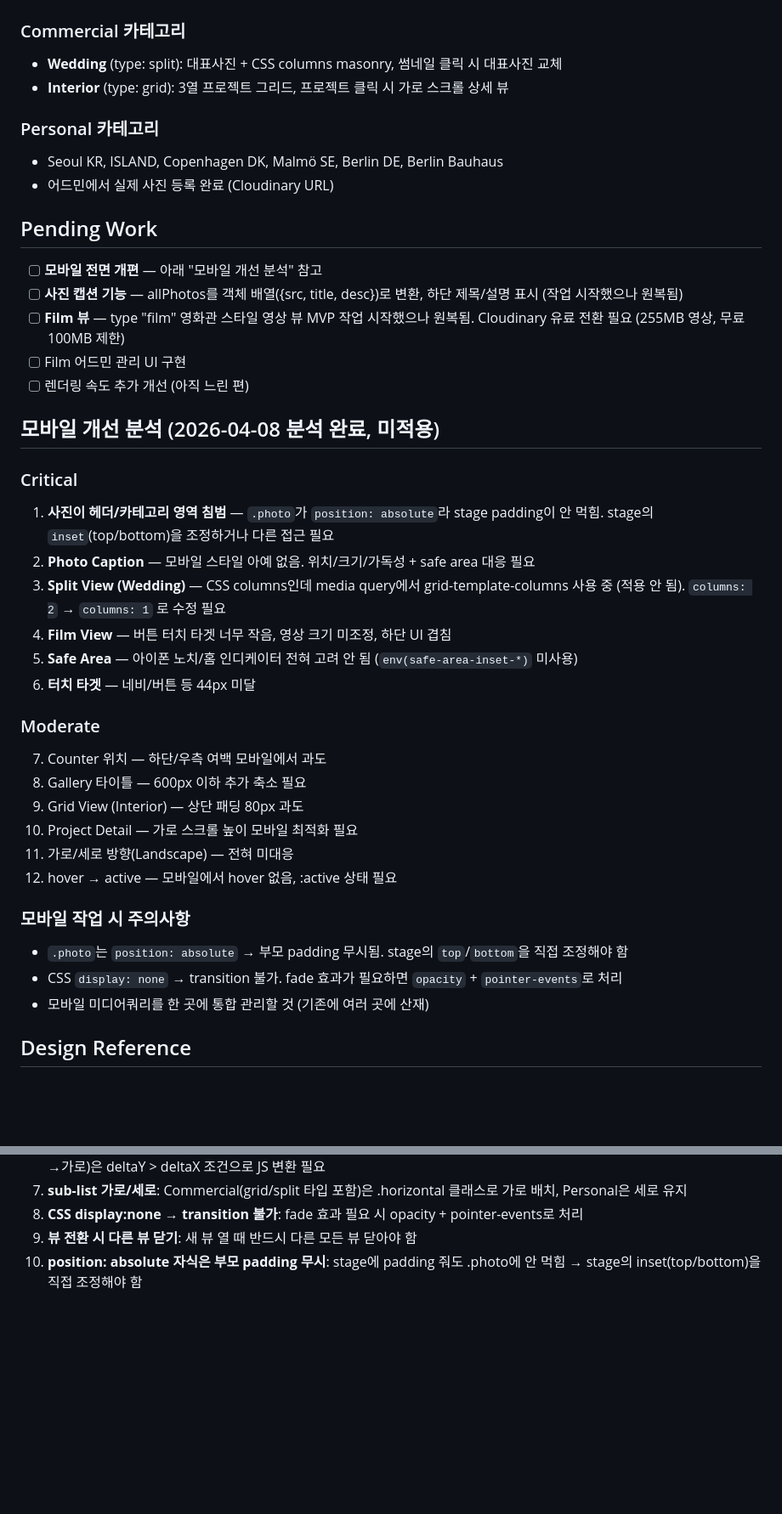
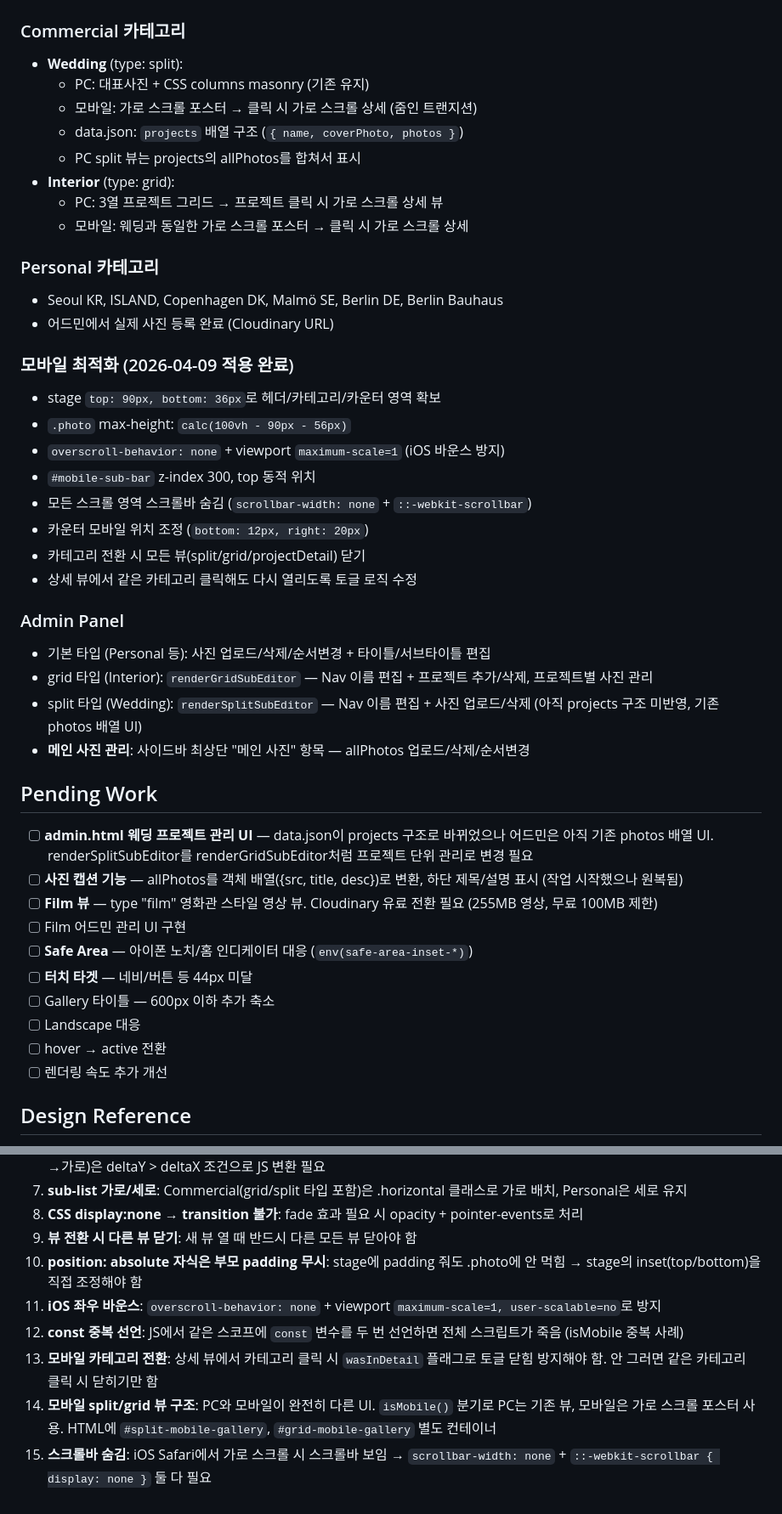
Before and after one commit to swg2210/peart_web, a Markdown page: CLAUDE.md, 2 parts joined by grey strips. Shown at 85% size. Drawn GitHub-style; blank space fills up the shorter version.

Commit message:
CLAUDE.md 업데이트: 모바일 최적화 현황 및 인사이트 정리
Co-Authored-By: Claude Opus 4.6 (1M context) <noreply@anthropic.com>

```diff
--- a/CLAUDE.md
+++ b/CLAUDE.md
@@ -78,41 +78,45 @@ CLAUDE.md        # 이 파일
 
 ### Commercial 카테고리
-- **Wedding** (type: split): 대표사진 + CSS columns masonry, 썸네일 클릭 시 대표사진 교체
-- **Interior** (type: grid): 3열 프로젝트 그리드, 프로젝트 클릭 시 가로 스크롤 상세 뷰
+- **Wedding** (type: split):
+  - PC: 대표사진 + CSS columns masonry (기존 유지)
+  - 모바일: 가로 스크롤 포스터 → 클릭 시 가로 스크롤 상세 (줌인 트랜지션)
+  - data.json: `projects` 배열 구조 (`{ name, coverPhoto, photos }`)
+  - PC split 뷰는 projects의 allPhotos를 합쳐서 표시
+- **Interior** (type: grid):
+  - PC: 3열 프로젝트 그리드 → 프로젝트 클릭 시 가로 스크롤 상세 뷰
+  - 모바일: 웨딩과 동일한 가로 스크롤 포스터 → 클릭 시 가로 스크롤 상세
 
 ### Personal 카테고리
 - Seoul KR, ISLAND, Copenhagen DK, Malmö SE, Berlin DE, Berlin Bauhaus
 - 어드민에서 실제 사진 등록 완료 (Cloudinary URL)
 
+### 모바일 최적화 (2026-04-09 적용 완료)
+- stage `top: 90px, bottom: 36px`로 헤더/카테고리/카운터 영역 확보
+- `.photo` max-height: `calc(100vh - 90px - 56px)`
+- `overscroll-behavior: none` + viewport `maximum-scale=1` (iOS 바운스 방지)
+- `#mobile-sub-bar` z-index 300, top 동적 위치
+- 모든 스크롤 영역 스크롤바 숨김 (`scrollbar-width: none` + `::-webkit-scrollbar`)
+- 카운터 모바일 위치 조정 (`bottom: 12px, right: 20px`)
+- 카테고리 전환 시 모든 뷰(split/grid/projectDetail) 닫기
+- 상세 뷰에서 같은 카테고리 클릭해도 다시 열리도록 토글 로직 수정
+
+### Admin Panel
+- 기본 타입 (Personal 등): 사진 업로드/삭제/순서변경 + 타이틀/서브타이틀 편집
+- grid 타입 (Interior): `renderGridSubEditor` — Nav 이름 편집 + 프로젝트 추가/삭제, 프로젝트별 사진 관리
+- split 타입 (Wedding): `renderSplitSubEditor` — Nav 이름 편집 + 사진 업로드/삭제 (아직 projects 구조 미반영, 기존 photos 배열 UI)
+- **메인 사진 관리**: 사이드바 최상단 "메인 사진" 항목 — allPhotos 업로드/삭제/순서변경
+
 ## Pending Work
-- [ ] **모바일 전면 개편** — 아래 "모바일 개선 분석" 참고
+- [ ] **admin.html 웨딩 프로젝트 관리 UI** — data.json이 projects 구조로 바뀌었으나 어드민은 아직 기존 photos 배열 UI. renderSplitSubEditor를 renderGridSubEditor처럼 프로젝트 단위 관리로 변경 필요
 - [ ] **사진 캡션 기능** — allPhotos를 객체 배열({src, title, desc})로 변환, 하단 제목/설명 표시 (작업 시작했으나 원복됨)
-- [ ] **Film 뷰** — type "film" 영화관 스타일 영상 뷰 MVP 작업 시작했으나 원복됨. Cloudinary 유료 전환 필요 (255MB 영상, 무료 100MB 제한)
+- [ ] **Film 뷰** — type "film" 영화관 스타일 영상 뷰. Cloudinary 유료 전환 필요 (255MB 영상, 무료 100MB 제한)
 - [ ] Film 어드민 관리 UI 구현
-- [ ] 렌더링 속도 추가 개선 (아직 느린 편)
-
-## 모바일 개선 분석 (2026-04-08 분석 완료, 미적용)
-
-### Critical
-1. **사진이 헤더/카테고리 영역 침범** — `.photo`가 `position: absolute`라 stage padding이 안 먹힘. stage의 `inset`(top/bottom)을 조정하거나 다른 접근 필요
-2. **Photo Caption** — 모바일 스타일 아예 없음. 위치/크기/가독성 + safe area 대응 필요
-3. **Split View (Wedding)** — CSS columns인데 media query에서 grid-template-columns 사용 중 (적용 안 됨). `columns: 2` → `columns: 1` 로 수정 필요
-4. **Film View** — 버튼 터치 타겟 너무 작음, 영상 크기 미조정, 하단 UI 겹침
-5. **Safe Area** — 아이폰 노치/홈 인디케이터 전혀 고려 안 됨 (`env(safe-area-inset-*)` 미사용)
-6. **터치 타겟** — 네비/버튼 등 44px 미달
-
-### Moderate
-7. Counter 위치 — 하단/우측 여백 모바일에서 과도
-8. Gallery 타이틀 — 600px 이하 추가 축소 필요
-9. Grid View (Interior) — 상단 패딩 80px 과도
-10. Project Detail — 가로 스크롤 높이 모바일 최적화 필요
-11. 가로/세로 방향(Landscape) — 전혀 미대응
-12. hover → active — 모바일에서 hover 없음, :active 상태 필요
-
-### 모바일 작업 시 주의사항
-- `.photo`는 `position: absolute` → 부모 padding 무시됨. stage의 `top`/`bottom`을 직접 조정해야 함
-- CSS `display: none` → transition 불가. fade 효과가 필요하면 `opacity` + `pointer-events`로 처리
-- 모바일 미디어쿼리를 한 곳에 통합 관리할 것 (기존에 여러 곳에 산재)
+- [ ] **Safe Area** — 아이폰 노치/홈 인디케이터 대응 (`env(safe-area-inset-*)`)
+- [ ] **터치 타겟** — 네비/버튼 등 44px 미달
+- [ ] Gallery 타이틀 — 600px 이하 추가 축소
+- [ ] Landscape 대응
+- [ ] hover → active 전환
+- [ ] 렌더링 속도 추가 개선
 
 ## Design Reference
 - yosigo.es/commercial/ : Interior 그리드 레이아웃 참고
@@ -140,3 +144,8 @@ CLAUDE.md        # 이 파일
 8. **CSS display:none → transition 불가**: fade 효과 필요 시 opacity + pointer-events로 처리
 9. **뷰 전환 시 다른 뷰 닫기**: 새 뷰 열 때 반드시 다른 모든 뷰 닫아야 함
 10. **position: absolute 자식은 부모 padding 무시**: stage에 padding 줘도 .photo에 안 먹힘 → stage의 inset(top/bottom)을 직접 조정해야 함
+11. **iOS 좌우 바운스**: `overscroll-behavior: none` + viewport `maximum-scale=1, user-scalable=no`로 방지
+12. **const 중복 선언**: JS에서 같은 스코프에 `const` 변수를 두 번 선언하면 전체 스크립트가 죽음 (isMobile 중복 사례)
+13. **모바일 카테고리 전환**: 상세 뷰에서 카테고리 클릭 시 `wasInDetail` 플래그로 토글 닫힘 방지해야 함. 안 그러면 같은 카테고리 클릭 시 닫히기만 함
+14. **모바일 split/grid 뷰 구조**: PC와 모바일이 완전히 다른 UI. `isMobile()` 분기로 PC는 기존 뷰, 모바일은 가로 스크롤 포스터 사용. HTML에 `#split-mobile-gallery`, `#grid-mobile-gallery` 별도 컨테이너
+15. **스크롤바 숨김**: iOS Safari에서 가로 스크롤 시 스크롤바 보임 → `scrollbar-width: none` + `::-webkit-scrollbar { display: none }` 둘 다 필요
```
Also changed, not shown: other parts of CLAUDE.md (+1 -1 lines).
